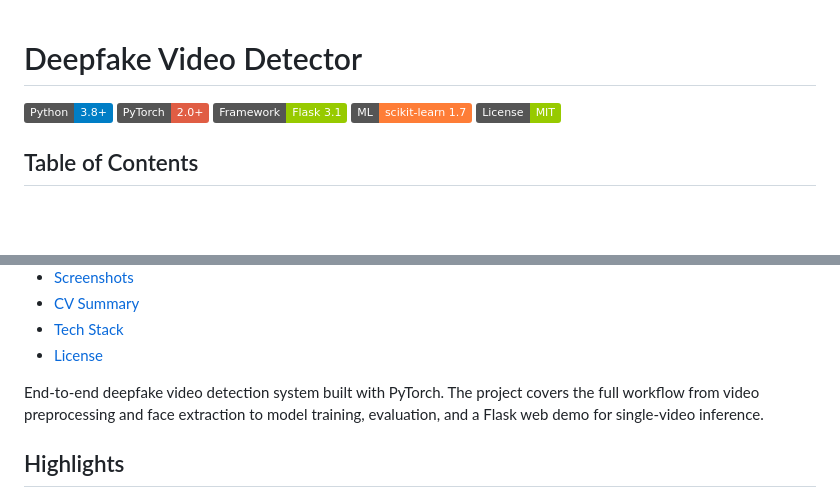
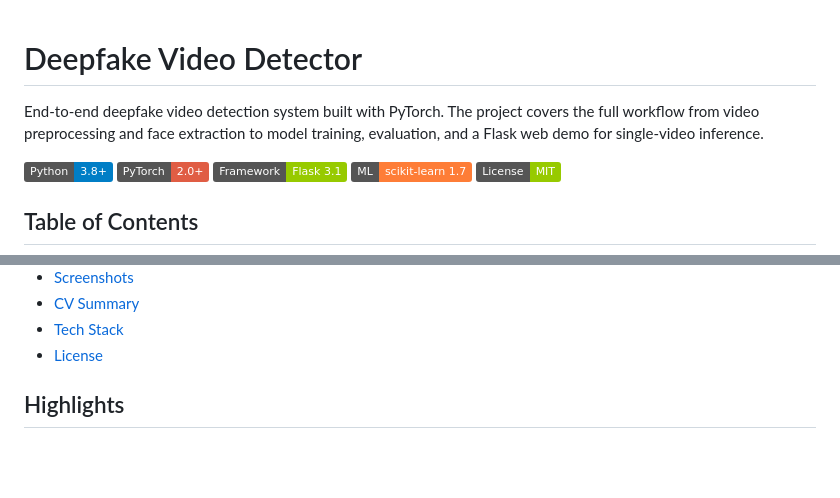
Before and after one commit to Tienndat2306/Deepfake_Detection, a Markdown page: README.md, 2 parts joined by grey strips. GitHub-like rendering; badges without logos; blank space fills up the shorter version.

```diff
--- a/README.md
+++ b/README.md
@@ -1,4 +1,6 @@
 # Deepfake Video Detector
+
+End-to-end deepfake video detection system built with PyTorch. The project covers the full workflow from video preprocessing and face extraction to model training, evaluation, and a Flask web demo for single-video inference.
 
 ![Python](https://img.shields.io/badge/Python-3.8+-blue)
 ![PyTorch](https://img.shields.io/badge/PyTorch-2.0+-red)
@@ -23,8 +25,6 @@
 - [CV Summary](#cv-summary)
 - [Tech Stack](#tech-stack)
 - [License](#license)
-
-End-to-end deepfake video detection system built with PyTorch. The project covers the full workflow from video preprocessing and face extraction to model training, evaluation, and a Flask web demo for single-video inference.
 
 ## Highlights
 
```
